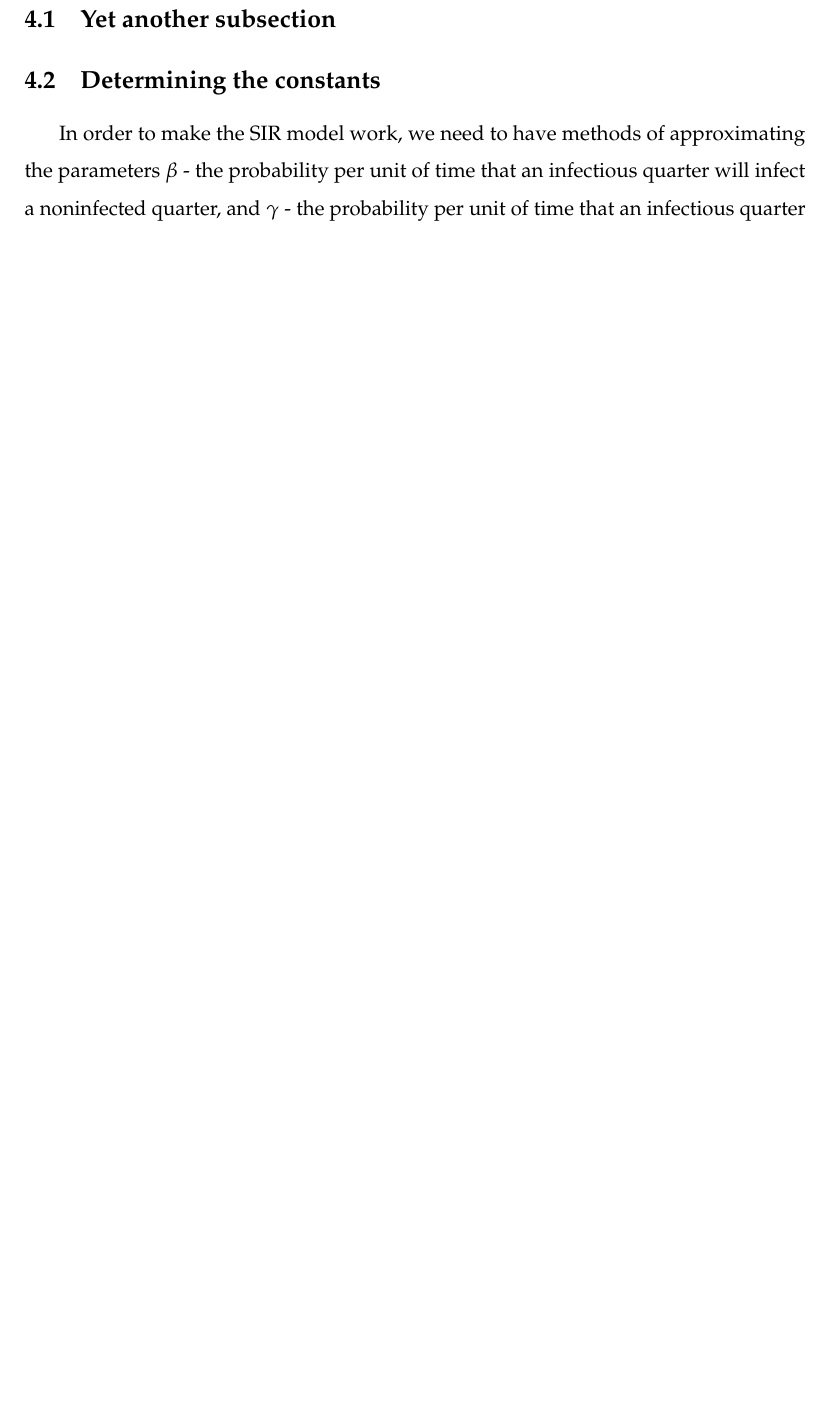
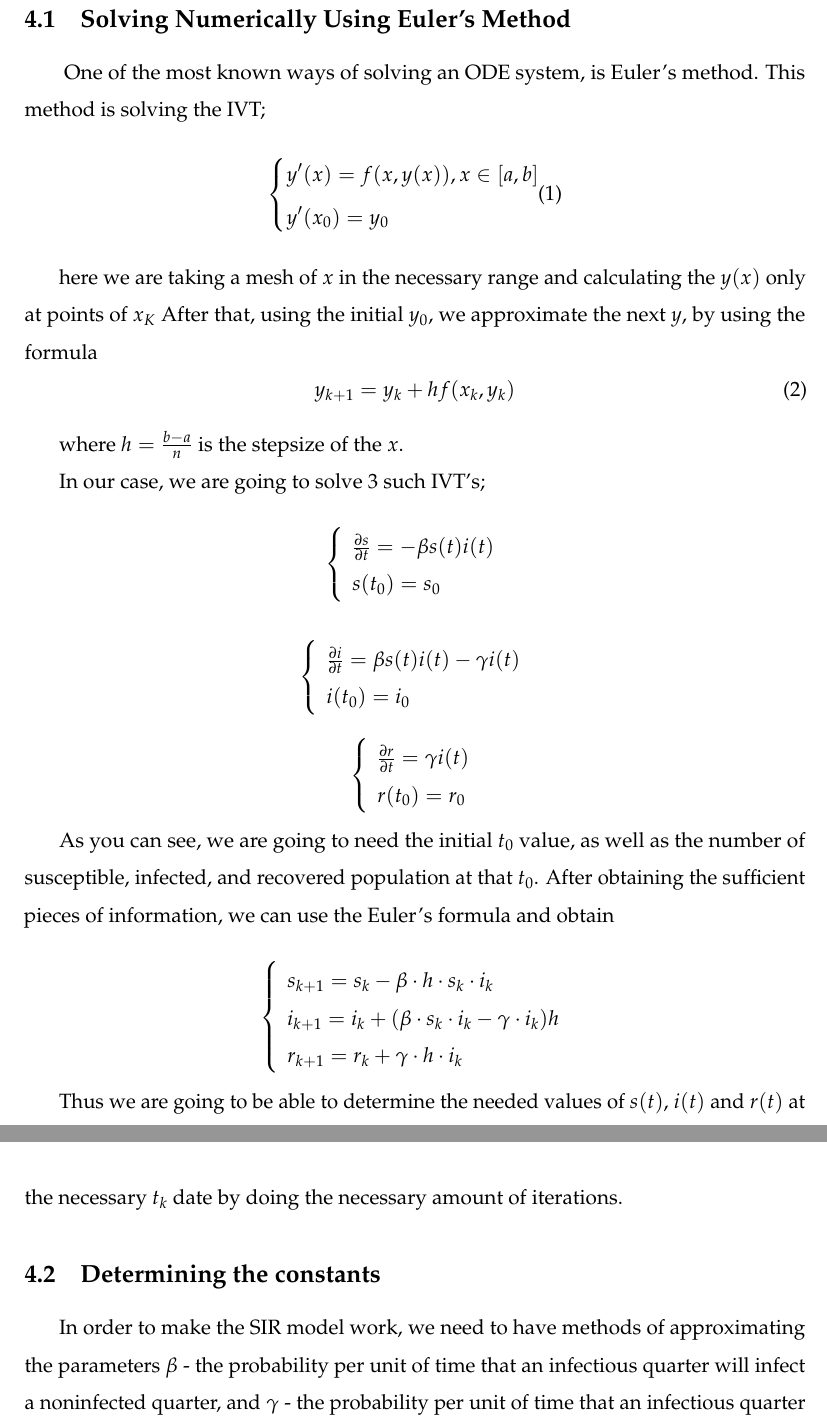
Before and after one commit to hovgrigor/Analysis_of_the_Simple_SIR_Model, a LaTeX thesis (Project/Latex/latex-thesis-template/tex-paper.tex, which reads Project/Latex/latex-thesis-template/NumMethods.tex): part of page 9 of 18 before the commit and two parts of pages 9 and 10 of 19 after it, the two joined at a grey line, cut at the place of the change, the shorter picture padded with empty space. Compiled offline with pdfLaTeX.

Commit message:
Fixed name

```diff
--- a/Project/Latex/latex-thesis-template/NumMethods.tex
+++ b/Project/Latex/latex-thesis-template/NumMethods.tex
@@ -1,6 +1,63 @@
 \section{Numerical Methods for Solving the SIR Model}\label{Numerical_Methods}\thispagestyle{SectionFirstPage} % Hide headers on the first page of the section
-\subsection{Yet another subsection}\label{multicollinearity}
-\setlength{\parindent}{20pt}
+\subsection{Solving Numerically Using Euler's Method}\label{multicollinearity}
+\hspace{\parindent} One of the most known ways of solving an ODE system, is Euler's method. This method is solving the IVT;
+\begin{equation}
+	\left\{\begin{aligned}
+		& y'(x) = f(x,y(x)), x \in [a,b] \\
+		& y'(x_0)=y_0 \\
+	\end{aligned}
+\end{equation}
+
+\par here we are taking a mesh of $x$ in the necessary range and calculating the $y(x)$ only at points of $x_K$
+After that, using the initial $y_0$, we approximate the next $y$, by using the formula
+\begin{equation}
+	y_{k+1} = y_k + h f(x_k,y_k)
+\end{equation}
+\par where $h=\frac{b-a}{n}$ is the stepsize of the $x$.
+\par In our case, we are going to solve 3 such IVT's;
+\[
+	\left\{
+		\begin{array}{l}
+			\frac{\partial s}{\partial t} = -\beta s(t)  i(t)  \\
+			s(t_0)=s_0
+		\end{array}
+	\right.
+\]
+
+\[
+	\left\{
+		\begin{array}{l}
+			\frac{\partial i}{\partial t} = \beta s(t)  i(t) - \gamma i(t) \\
+			i(t_0)=i_0
+		\end{array}
+	\right.
+\]
+
+\[
+	\left\{
+		\begin{array}{l}
+			\frac{\partial r}{\partial t} = \gamma i(t) \\
+			r(t_0)=r_0
+		\end{array}
+	\right.
+\]
+
+\par As you can see, we are going to need the initial $t_0$ value, as well as the number
+of susceptible, infected, and recovered population at that $t_0$.
+After obtaining the sufficient pieces of information, we can use the Euler's formula and obtain
+
+\[
+	\left\{
+		\begin{array}{l}
+			s_{k+1}=s_k - \beta \cdot h \cdot s_k \cdot i_k \\
+			i_{k+1}=i_k + (\beta \cdot s_k \cdot i_k - \gamma \cdot i_k)h \\
+			r_{k+1}=r_k+ \gamma \cdot h \cdot i_k
+		\end{array}
+	\right.
+\]
+\par Thus we are going to be able to determine the needed values of $s(t)$, $i(t)$ and $r(t)$
+at the necessary $t_k$ date by doing the necessary amount of iterations.
+
 \subsection{Determining the constants}
 \hspace{\parindent}In order to make the SIR model work, we need to have methods of approximating the parameters $\beta$ - the probability
 per unit of time that an infectious quarter will infect a noninfected quarter, and $\gamma$ - the probability
```
